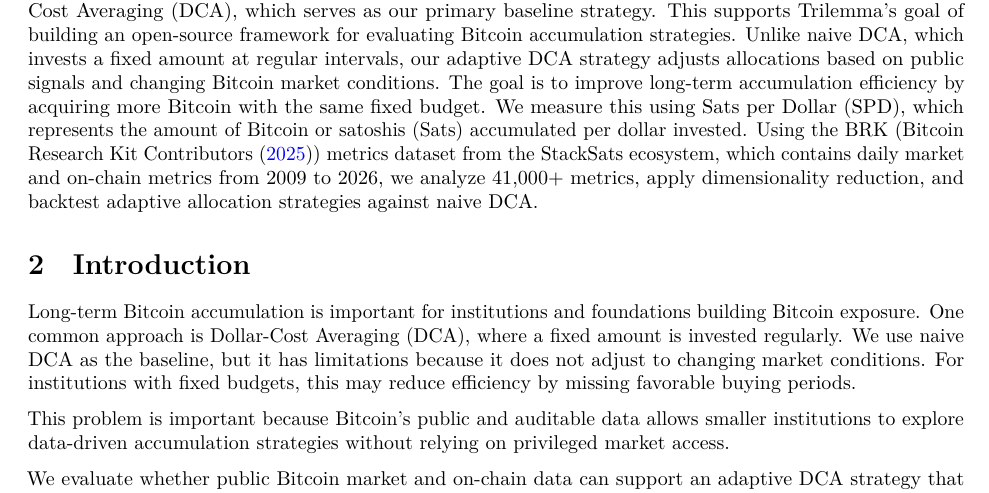
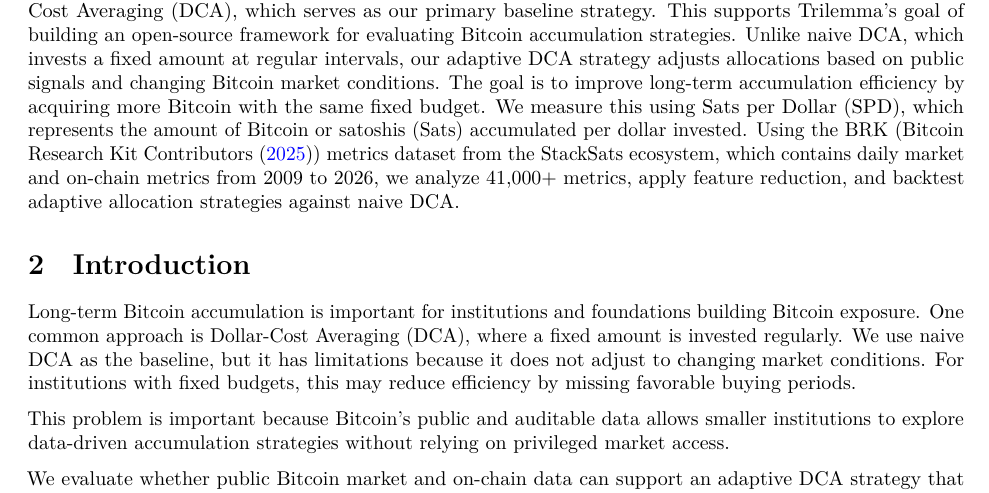
Before and after one commit to ShrutiSasi/AdaptiveSats, a Quarto document (docs/Proposal.qmd): part of page 1 of 7, cut so that both start at the same text. Rendered offline with R 4.5, knitr and Pandoc in place of Quarto, then LaTeX, with nearby package versions.

Commit message:
shortened proposal v10

```diff
--- a/docs/Proposal.qmd
+++ b/docs/Proposal.qmd
@@ -17,7 +17,7 @@ bibliography: references.bib
 
 # Executive Summary
 
-In partnership with the Trilemma Foundation, this project evaluates whether public Bitcoin (@nakamoto2008) market and on-chain data can improve long-term Bitcoin accumulation compared with naive Dollar-Cost Averaging (DCA), which serves as our primary baseline strategy. This supports Trilemma’s goal of building an open-source framework for evaluating Bitcoin accumulation strategies. Unlike naive DCA, which invests a fixed amount at regular intervals, our adaptive DCA strategy adjusts allocations based on public signals and changing Bitcoin market conditions. The goal is to improve long-term accumulation efficiency by acquiring more Bitcoin with the same fixed budget. We measure this using Sats per Dollar (SPD), which represents the amount of Bitcoin or satoshis (Sats) accumulated per dollar invested. Using the BRK (@brk) metrics dataset from the StackSats ecosystem, which contains daily market and on-chain metrics from 2009 to 2026, we analyze 41,000+ metrics, apply dimensionality reduction, and backtest adaptive allocation strategies against naive DCA.
+In partnership with the Trilemma Foundation, this project evaluates whether public Bitcoin (@nakamoto2008) market and on-chain data can improve long-term Bitcoin accumulation compared with naive Dollar-Cost Averaging (DCA), which serves as our primary baseline strategy. This supports Trilemma’s goal of building an open-source framework for evaluating Bitcoin accumulation strategies. Unlike naive DCA, which invests a fixed amount at regular intervals, our adaptive DCA strategy adjusts allocations based on public signals and changing Bitcoin market conditions. The goal is to improve long-term accumulation efficiency by acquiring more Bitcoin with the same fixed budget. We measure this using Sats per Dollar (SPD), which represents the amount of Bitcoin or satoshis (Sats) accumulated per dollar invested. Using the BRK (@brk) metrics dataset from the StackSats ecosystem, which contains daily market and on-chain metrics from 2009 to 2026, we analyze 41,000+ metrics, apply feature reduction, and backtest adaptive allocation strategies against naive DCA.
 
 # Introduction
 
```
Also changed, not shown: docs/Proposal.qmd (1 more changed lines).
